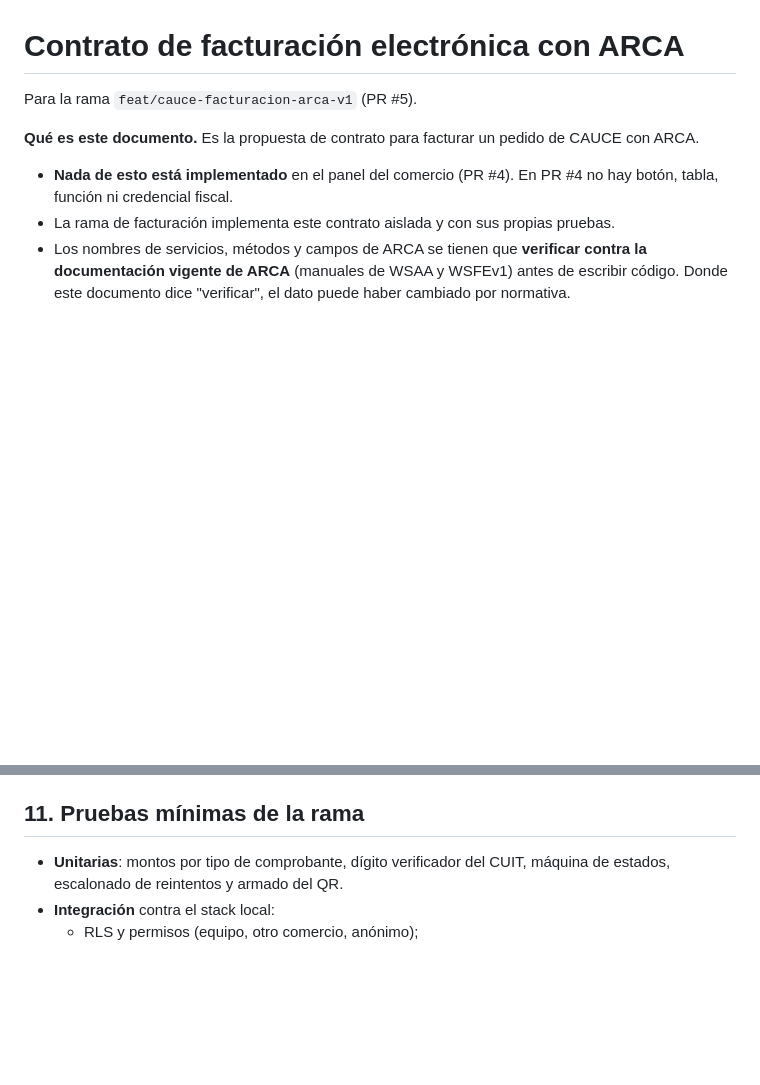
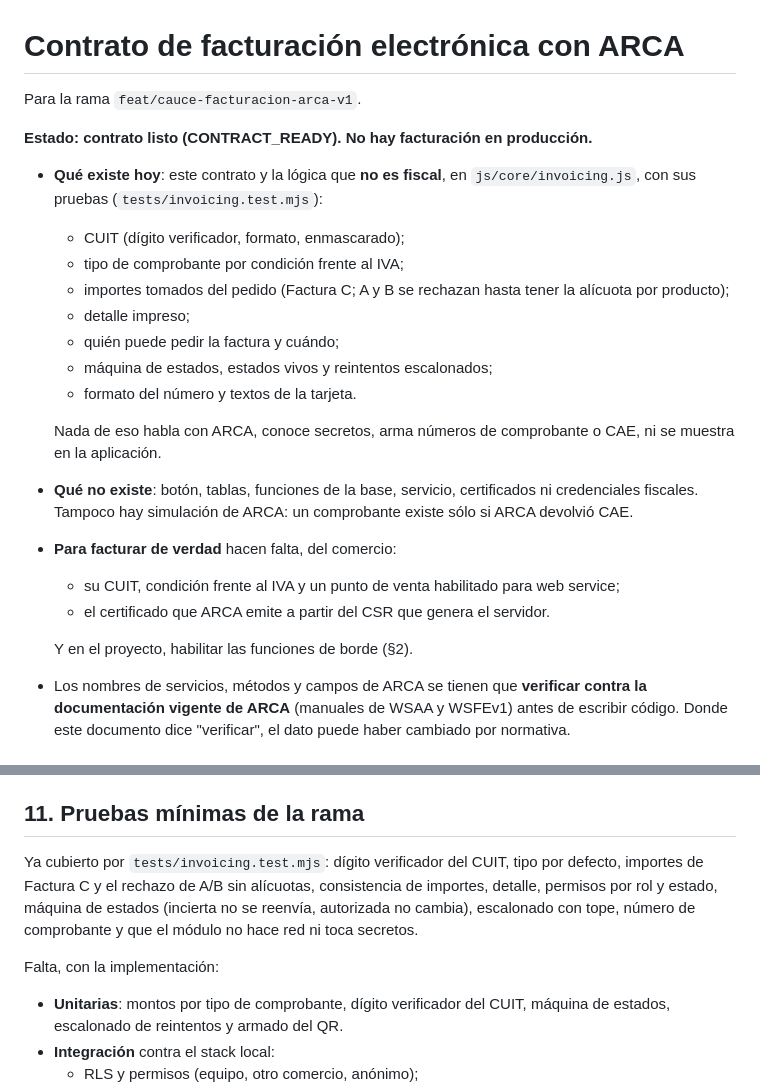
Before and after one commit to bitflowapp/cauce, a Markdown page: docs/CONTRATO-FACTURACION-ARCA.md, 2 parts joined by grey strips. Rendered like a GitHub page; blank space fills up the shorter version.

Commit message:
docs: el contrato de facturación con ARCA queda listo
Estado explícito (contrato listo, sin facturación en producción), lo que ya
existe (la lógica no fiscal y sus pruebas), lo que no existe (botón,
tablas, servicio, certificados, simulación) y lo que hace falta del
comercio y del proyecto para facturar de verdad. Las pruebas ya cubiertas
figuran en §11. Se quita la referencia a un número de PR.

Co-Authored-By: Claude Opus 5.5 <noreply@anthropic.com>
Claude-Session: https://claude.ai/code/session_01KFFu3WTzX3EXSUepLJMQxU

```diff
--- a/docs/CONTRATO-FACTURACION-ARCA.md
+++ b/docs/CONTRATO-FACTURACION-ARCA.md
@@ -1,11 +1,26 @@
 # Contrato de facturación electrónica con ARCA
 
-Para la rama `feat/cauce-facturacion-arca-v1` (PR #5).
+Para la rama `feat/cauce-facturacion-arca-v1`.
 
-**Qué es este documento.** Es la propuesta de contrato para facturar un pedido de CAUCE con ARCA.
+**Estado: contrato listo (CONTRACT_READY). No hay facturación en producción.**
 
-- **Nada de esto está implementado** en el panel del comercio (PR #4). En PR #4 no hay botón, tabla, función ni credencial fiscal.
-- La rama de facturación implementa este contrato aislada y con sus propias pruebas.
+- **Qué existe hoy**: este contrato y la lógica que **no es fiscal**, en
+  `js/core/invoicing.js`, con sus pruebas (`tests/invoicing.test.mjs`):
+  - CUIT (dígito verificador, formato, enmascarado);
+  - tipo de comprobante por condición frente al IVA;
+  - importes tomados del pedido (Factura C; A y B se rechazan hasta tener la alícuota por producto);
+  - detalle impreso;
+  - quién puede pedir la factura y cuándo;
+  - máquina de estados, estados vivos y reintentos escalonados;
+  - formato del número y textos de la tarjeta.
+
+  Nada de eso habla con ARCA, conoce secretos, arma números de comprobante o CAE, ni se muestra en la aplicación.
+- **Qué no existe**: botón, tablas, funciones de la base, servicio, certificados ni credenciales fiscales. Tampoco hay simulación de ARCA: un comprobante existe sólo si ARCA devolvió CAE.
+- **Para facturar de verdad** hacen falta, del comercio:
+  - su CUIT, condición frente al IVA y un punto de venta habilitado para web service;
+  - el certificado que ARCA emite a partir del CSR que genera el servidor.
+
+  Y en el proyecto, habilitar las funciones de borde (§2).
 - Los nombres de servicios, métodos y campos de ARCA se tienen que **verificar contra la documentación vigente de ARCA** (manuales de WSAA y WSFEv1) antes de escribir código. Donde este documento dice "verificar", el dato puede haber cambiado por normativa.
 
 ## 1. Reglas que no se negocian
@@ -224,6 +239,10 @@ La interfaz **nunca**:
 
 ## 11. Pruebas mínimas de la rama
 
+Ya cubierto por `tests/invoicing.test.mjs`: dígito verificador del CUIT, tipo por defecto, importes de Factura C y el rechazo de A/B sin alícuotas, consistencia de importes, detalle, permisos por rol y estado, máquina de estados (incierta no se reenvía, autorizada no cambia), escalonado con tope, número de comprobante y que el módulo no hace red ni toca secretos.
+
+Falta, con la implementación:
+
 - **Unitarias**: montos por tipo de comprobante, dígito verificador del CUIT, máquina de estados, escalonado de reintentos y armado del QR.
 - **Integración** contra el stack local:
   - RLS y permisos (equipo, otro comercio, anónimo);
```
